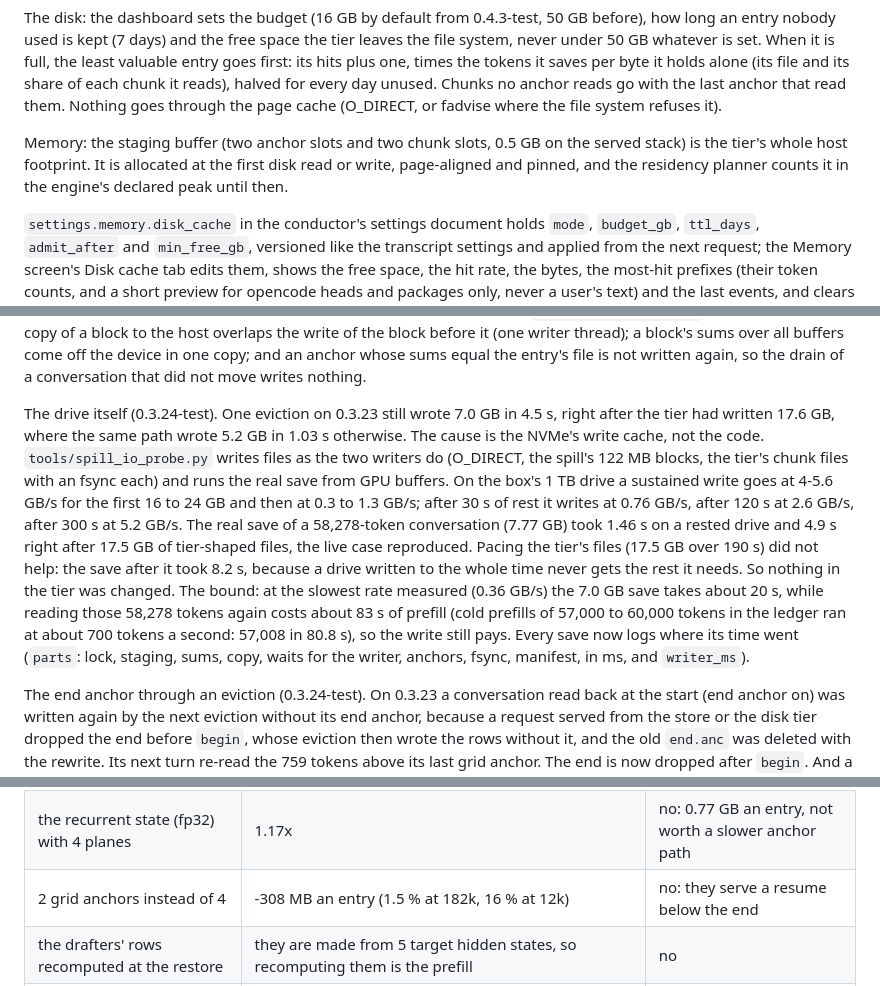
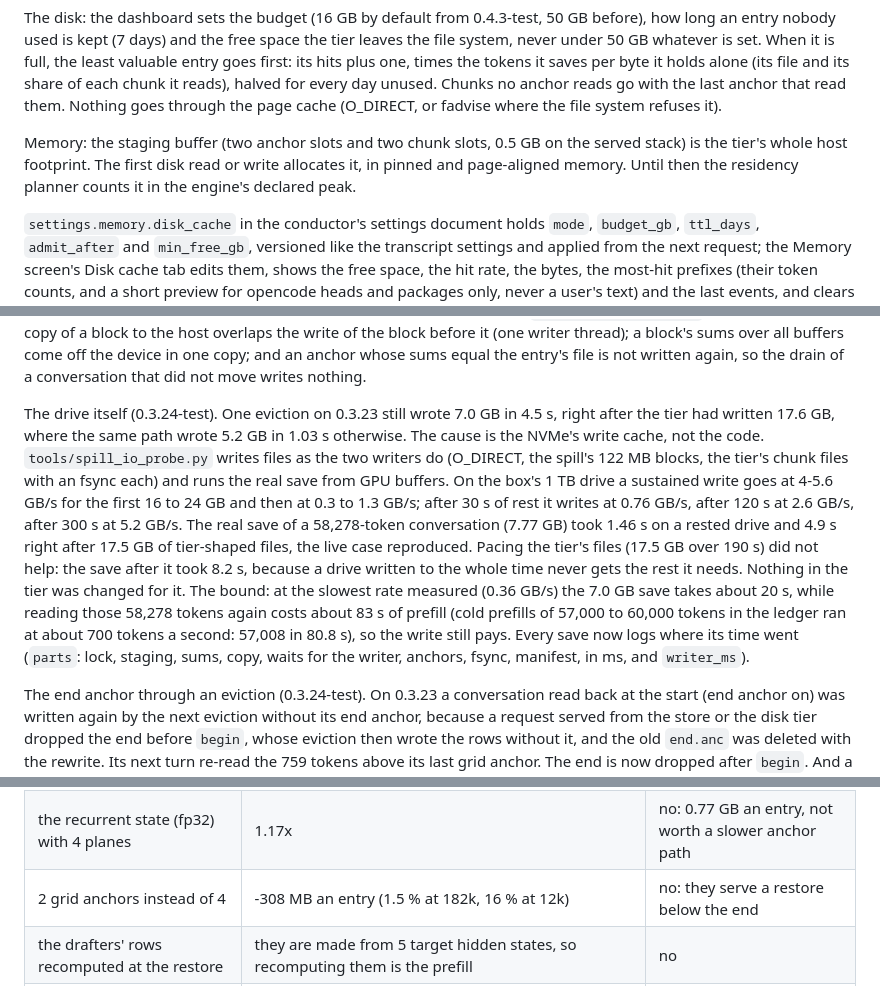
Before and after one commit to 0xBakeer/TandemLLM, a Markdown page: docs/caches.md, 3 parts joined by grey strips. Rendered like a GitHub page.

```diff
--- a/docs/caches.md
+++ b/docs/caches.md
@@ -149,7 +149,7 @@ Crash safety: each file is written to `<name>.tmp`, fsynced and renamed, and the
 
 The disk: the dashboard sets the budget (16 GB by default from 0.4.3-test, 50 GB before), how long an entry nobody used is kept (7 days) and the free space the tier leaves the file system, never under 50 GB whatever is set. When it is full, the least valuable entry goes first: its hits plus one, times the tokens it saves per byte it holds alone (its file and its share of each chunk it reads), halved for every day unused. Chunks no anchor reads go with the last anchor that read them. Nothing goes through the page cache (O_DIRECT, or fadvise where the file system refuses it).
 
-Memory: the staging buffer (two anchor slots and two chunk slots, 0.5 GB on the served stack) is the tier's whole host footprint. It is allocated at the first disk read or write, page-aligned and pinned, and the residency planner counts it in the engine's declared peak until then.
+Memory: the staging buffer (two anchor slots and two chunk slots, 0.5 GB on the served stack) is the tier's whole host footprint. The first disk read or write allocates it, in pinned and page-aligned memory. Until then the residency planner counts it in the engine's declared peak.
 
 `settings.memory.disk_cache` in the conductor's settings document holds `mode`, `budget_gb`, `ttl_days`, `admit_after` and `min_free_gb`, versioned like the transcript settings and applied from the next request; the Memory screen's Disk cache tab edits them, shows the free space, the hit rate, the bytes, the most-hit prefixes (their token counts, and a short preview for opencode heads and packages only, never a user's text) and the last events, and clears the tier. `--disk-cache` (`QSE_DISK_CACHE` in serve.env, which `ops/start.sh` passes to the :8000 service only) names the directory, `~/.qwen38-spark-engine/cache/disk` on the box; off, nothing of it runs. The journal gets a row of `kind` memory, `task` disk_cache, for every hit, write, eviction, drop and failed restore; `qse_disk_cache_*` are on `/metrics`.
 
@@ -173,7 +173,7 @@ Crash safety: the manifest is written last and removed first, so an entry withou
 
 Its own I/O path (0.3.23-test). The first eviction on the live box wrote 5.20 GB in 7.23 s, while a drain of 3.57 GB had taken 0.88 s. The save took the disk tier's lock and staging buffers, and the tier's writer was writing the same conversation's head (1.8 GB, an fsync per file) at that moment. A save now has its own lock and two staging buffers of its own; the tier's writer waits between two of its files while a save runs (`DiskTier.spill_active`, at most 30 s); the copy of a block to the host overlaps the write of the block before it (one writer thread); a block's sums over all buffers come off the device in one copy; and an anchor whose sums equal the entry's file is not written again, so the drain of a conversation that did not move writes nothing.
 
-The drive itself (0.3.24-test). One eviction on 0.3.23 still wrote 7.0 GB in 4.5 s, right after the tier had written 17.6 GB, where the same path wrote 5.2 GB in 1.03 s otherwise. The cause is the NVMe's write cache, not the code. `tools/spill_io_probe.py` writes files as the two writers do (O_DIRECT, the spill's 122 MB blocks, the tier's chunk files with an fsync each) and runs the real save from GPU buffers. On the box's 1 TB drive a sustained write goes at 4-5.6 GB/s for the first 16 to 24 GB and then at 0.3 to 1.3 GB/s; after 30 s of rest it writes at 0.76 GB/s, after 120 s at 2.6 GB/s, after 300 s at 5.2 GB/s. The real save of a 58,278-token conversation (7.77 GB) took 1.46 s on a rested drive and 4.9 s right after 17.5 GB of tier-shaped files, the live case reproduced. Pacing the tier's files (17.5 GB over 190 s) did not help: the save after it took 8.2 s, because a drive written to the whole time never gets the rest it needs. So nothing in the tier was changed. The bound: at the slowest rate measured (0.36 GB/s) the 7.0 GB save takes about 20 s, while reading those 58,278 tokens again costs about 83 s of prefill (cold prefills of 57,000 to 60,000 tokens in the ledger ran at about 700 tokens a second: 57,008 in 80.8 s), so the write still pays. Every save now logs where its time went (`parts`: lock, staging, sums, copy, waits for the writer, anchors, fsync, manifest, in ms, and `writer_ms`).
+The drive itself (0.3.24-test). One eviction on 0.3.23 still wrote 7.0 GB in 4.5 s, right after the tier had written 17.6 GB, where the same path wrote 5.2 GB in 1.03 s otherwise. The cause is the NVMe's write cache, not the code. `tools/spill_io_probe.py` writes files as the two writers do (O_DIRECT, the spill's 122 MB blocks, the tier's chunk files with an fsync each) and runs the real save from GPU buffers. On the box's 1 TB drive a sustained write goes at 4-5.6 GB/s for the first 16 to 24 GB and then at 0.3 to 1.3 GB/s; after 30 s of rest it writes at 0.76 GB/s, after 120 s at 2.6 GB/s, after 300 s at 5.2 GB/s. The real save of a 58,278-token conversation (7.77 GB) took 1.46 s on a rested drive and 4.9 s right after 17.5 GB of tier-shaped files, the live case reproduced. Pacing the tier's files (17.5 GB over 190 s) did not help: the save after it took 8.2 s, because a drive written to the whole time never gets the rest it needs. Nothing in the tier was changed for it. The bound: at the slowest rate measured (0.36 GB/s) the 7.0 GB save takes about 20 s, while reading those 58,278 tokens again costs about 83 s of prefill (cold prefills of 57,000 to 60,000 tokens in the ledger ran at about 700 tokens a second: 57,008 in 80.8 s), so the write still pays. Every save now logs where its time went (`parts`: lock, staging, sums, copy, waits for the writer, anchors, fsync, manifest, in ms, and `writer_ms`).
 
 The end anchor through an eviction (0.3.24-test). On 0.3.23 a conversation read back at the start (end anchor on) was written again by the next eviction without its end anchor, because a request served from the store or the disk tier dropped the end before `begin`, whose eviction then wrote the rows without it, and the old `end.anc` was deleted with the rewrite. Its next turn re-read the 759 tokens above its last grid anchor. The end is now dropped after `begin`. And a save that finds every block unchanged and the same tokens keeps the end anchor already on the disk when the engine no longer holds one (a cache level gave its buffers back): its state is still the state at those rows.
 
@@ -197,7 +197,7 @@ What shrinks it, measured on copies of real entries on the box (CPU, `nice -n 15
 | plain zstd level 1, no planes | target 1.27x, drafter 1.89x | no: the planes add 15 % |
 | zstd level 3 | 1.40x target with planes, slower | no |
 | the recurrent state (fp32) with 4 planes | 1.17x | no: 0.77 GB an entry, not worth a slower anchor path |
-| 2 grid anchors instead of 4 | -308 MB an entry (1.5 % at 182k, 16 % at 12k) | no: they serve a resume below the end |
+| 2 grid anchors instead of 4 | -308 MB an entry (1.5 % at 182k, 16 % at 12k) | no: they serve a restore below the end |
 | the drafters' rows recomputed at the restore | they are made from 5 target hidden states, so recomputing them is the prefill | no |
 | the drafters' projected context (10 KiB a drafter) instead of their K and V (20 KiB) | about -19 % of a row, estimated; recomputed K and V are not shown bit-identical | ticket only |
 | one copy of a head shared with the disk tier | Open WebUI's ~6k-token head 0.65 GB an entry, opencode's 25-30k 2.7-3.2 GB | ticket only |
```
Also changed, not shown: other parts of docs/caches.md (+14 -14 lines).
